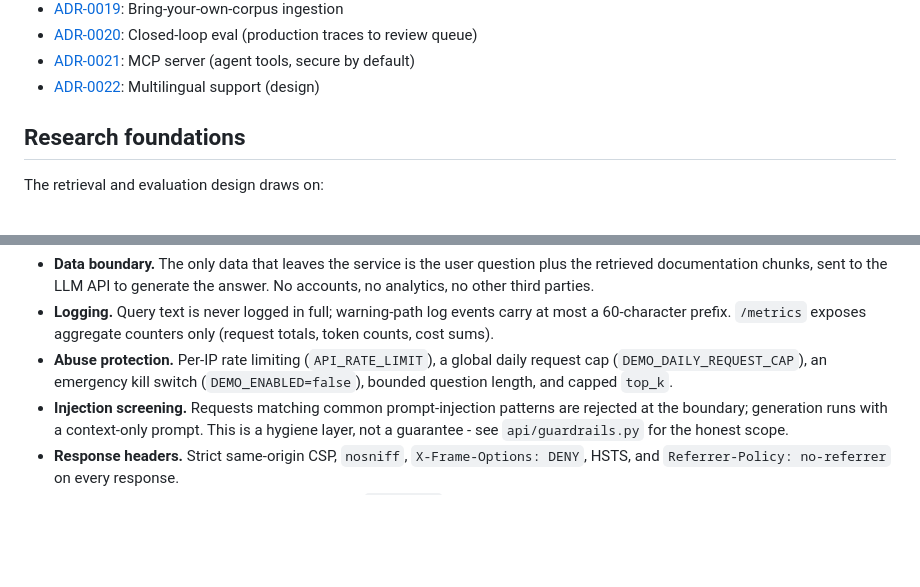
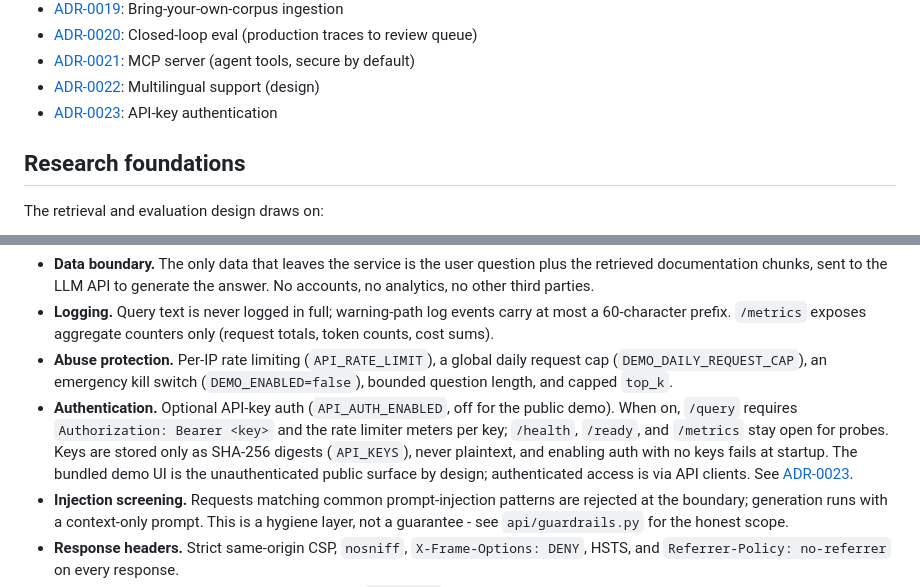
Before and after one commit to Yashbhadiyadra/rag-harness, a Markdown page: README.md, 2 parts joined by grey strips. Rendered like a GitHub page; blank space fills up the shorter version.

```diff
--- a/README.md
+++ b/README.md
@@ -440,6 +440,7 @@ All non-trivial decisions are captured as Architecture Decision Records in
 - [ADR-0020](docs/adr/ADR-0020-closed-loop-eval.md): Closed-loop eval (production traces to review queue)
 - [ADR-0021](docs/adr/ADR-0021-mcp-server.md): MCP server (agent tools, secure by default)
 - [ADR-0022](docs/adr/ADR-0022-multilingual-support.md): Multilingual support (design)
+- [ADR-0023](docs/adr/ADR-0023-api-authentication.md): API-key authentication
 
 ## Research foundations
 
@@ -468,6 +469,15 @@ See [ADR-0013](docs/adr/ADR-0013-api-security-hardening.md).
   global daily request cap (`DEMO_DAILY_REQUEST_CAP`), an emergency
   kill switch (`DEMO_ENABLED=false`), bounded question length, and
   capped `top_k`.
+- **Authentication.** Optional API-key auth (`API_AUTH_ENABLED`, off
+  for the public demo). When on, `/query` requires
+  `Authorization: Bearer <key>` and the rate limiter meters per key;
+  `/health`, `/ready`, and `/metrics` stay open for probes. Keys are
+  stored only as SHA-256 digests (`API_KEYS`), never plaintext, and
+  enabling auth with no keys fails at startup. The bundled demo UI is
+  the unauthenticated public surface by design; authenticated access is
+  via API clients. See
+  [ADR-0023](docs/adr/ADR-0023-api-authentication.md).
 - **Injection screening.** Requests matching common prompt-injection
   patterns are rejected at the boundary; generation runs with a
   context-only prompt. This is a hygiene layer, not a guarantee - see
```
Also changed, not shown: deploy/README.md (+18 -0 lines), docs/adr/ADR-0023-api-authentication.md (+5 -2 lines).
